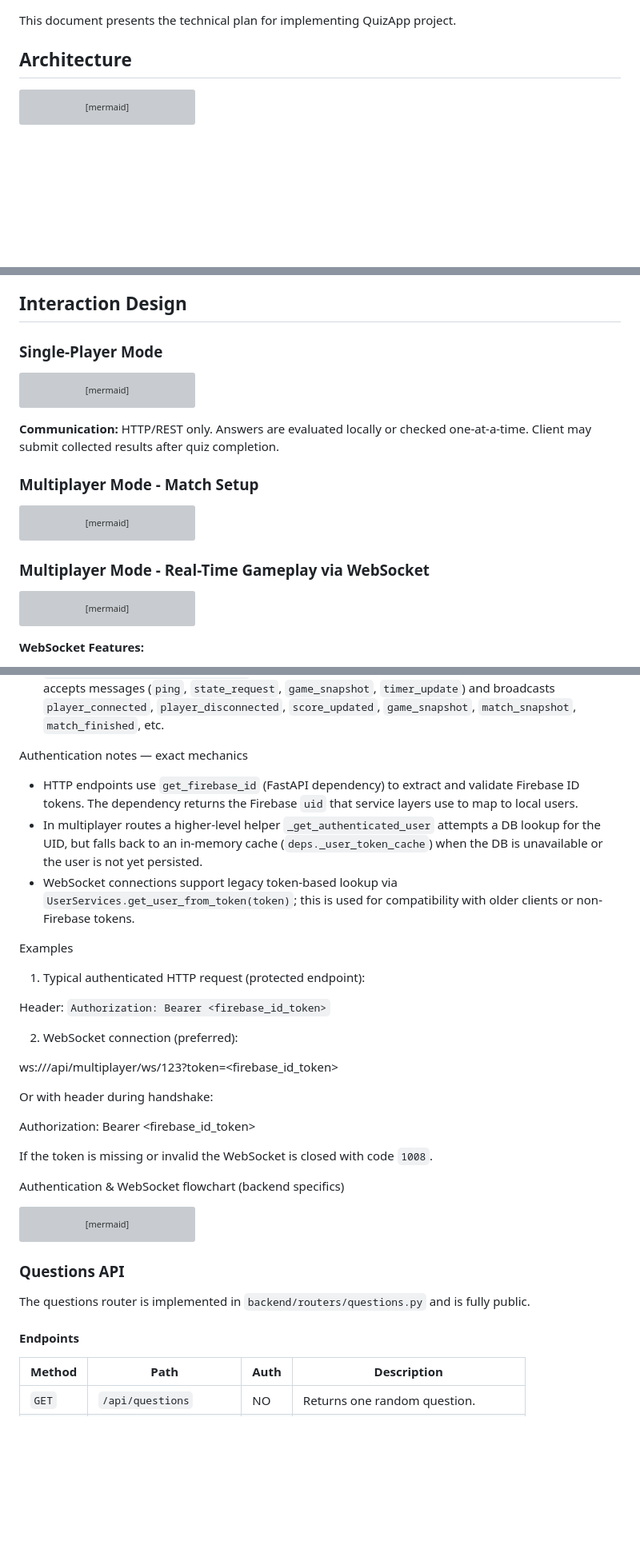
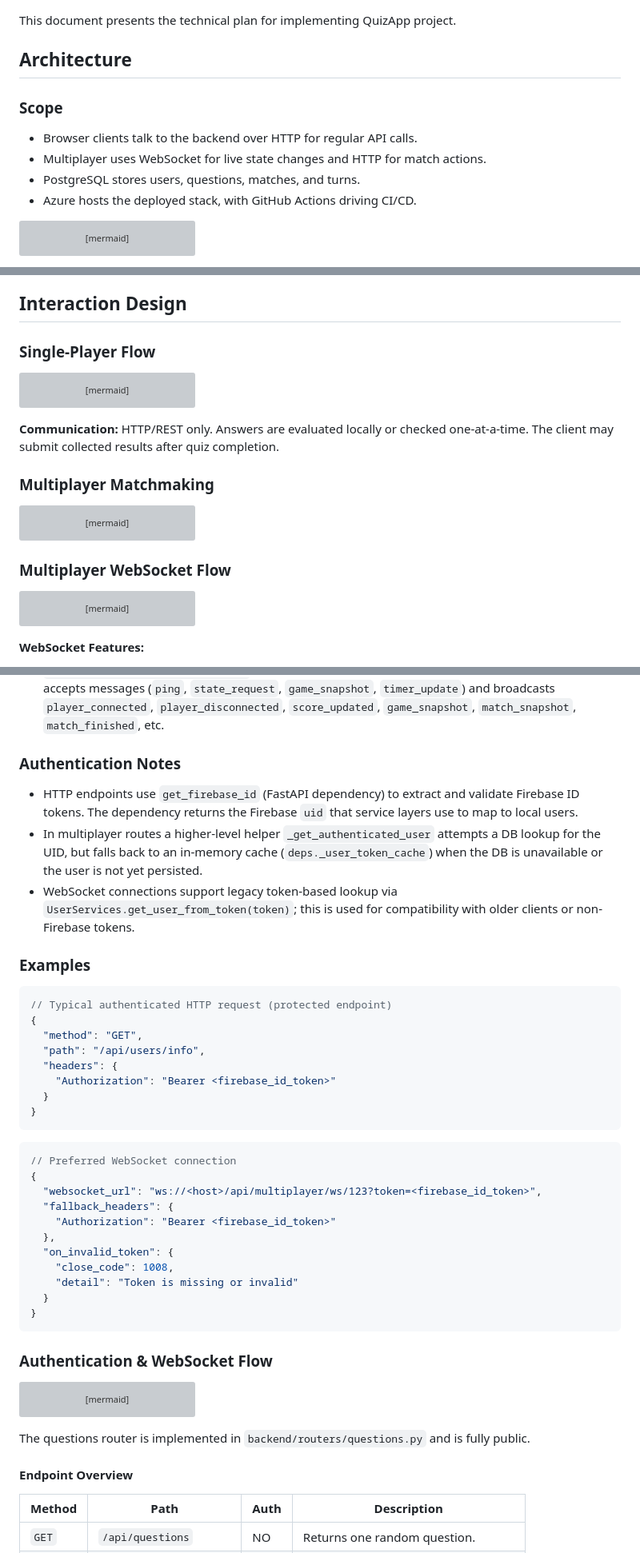
Before and after one commit to PSI-RDB-2026/QuizApp, a Markdown page: docs/DESIGN.md, 3 parts joined by grey strips. Shown at 80% size. Rendered like a GitHub page; blank space fills up the shorter version; grey boxes are pictures that could not be loaded.

Commit message:
some code in DESIGN.md
Co-authored-by: Copilot <copilot@github.com>

````diff
--- a/docs/DESIGN.md
+++ b/docs/DESIGN.md
@@ -3,6 +3,13 @@
 This document presents the technical plan for implementing QuizApp project.
 
 ## Architecture
+
+### Scope
+
+- Browser clients talk to the backend over HTTP for regular API calls.
+- Multiplayer uses WebSocket for live state changes and HTTP for match actions.
+- PostgreSQL stores users, questions, matches, and turns.
+- Azure hosts the deployed stack, with GitHub Actions driving CI/CD.
 
 ```mermaid
 flowchart LR
@@ -107,7 +114,7 @@ Original DB diagram is in [/diagrams/DB-diagram.md](../diagrams/DB-diagram.png)
 
 ## Interaction Design
 
-### Single-Player Mode
+### Single-Player Flow
 
 ```mermaid
 sequenceDiagram
@@ -134,9 +141,9 @@ sequenceDiagram
     Frontend-->>Player: Show score & summary
 ```
 
-**Communication:** HTTP/REST only. Answers are evaluated locally or checked one-at-a-time. Client may submit collected results after quiz completion.
+**Communication:** HTTP/REST only. Answers are evaluated locally or checked one-at-a-time. The client may submit collected results after quiz completion.
 
-### Multiplayer Mode - Match Setup
+### Multiplayer Matchmaking
 
 ```mermaid
 sequenceDiagram
@@ -175,7 +182,7 @@ sequenceDiagram
     Frontend1-->>P1: Display opponent, ready to play
 ```
 
-### Multiplayer Mode - Real-Time Gameplay via WebSocket
+### Multiplayer WebSocket Flow
 
 ```mermaid
 sequenceDiagram
@@ -291,29 +304,40 @@ Multiplayer endpoints and WebSocket (as implemented in `backend/routers/multipla
 - `POST /api/multiplayer/matches/{match_id}/forfeit` — Forfeit an ongoing match; clears snapshots and broadcasts match finish.
 - `WebSocket /api/multiplayer/ws/{match_id}` — Real-time channel. Client must provide a token via `?token=` or `Authorization` header. Server verifies the token (supports legacy token lookup via `UserServices.get_user_from_token`) and then connects the player to realtime service. The socket accepts messages (`ping`, `state_request`, `game_snapshot`, `timer_update`) and broadcasts `player_connected`, `player_disconnected`, `score_updated`, `game_snapshot`, `match_snapshot`, `match_finished`, etc.
 
-Authentication notes — exact mechanics
+### Authentication Notes
 
 - HTTP endpoints use `get_firebase_id` (FastAPI dependency) to extract and validate Firebase ID tokens. The dependency returns the Firebase `uid` that service layers use to map to local users.
 - In multiplayer routes a higher-level helper `_get_authenticated_user` attempts a DB lookup for the UID, but falls back to an in-memory cache (`deps._user_token_cache`) when the DB is unavailable or the user is not yet persisted.
 - WebSocket connections support legacy token-based lookup via `UserServices.get_user_from_token(token)`; this is used for compatibility with older clients or non-Firebase tokens.
 
-Examples
+### Examples
 
-1. Typical authenticated HTTP request (protected endpoint):
+```json
+// Typical authenticated HTTP request (protected endpoint)
+{
+  "method": "GET",
+  "path": "/api/users/info",
+  "headers": {
+    "Authorization": "Bearer <firebase_id_token>"
+  }
+}
+```
 
-Header: `Authorization: Bearer <firebase_id_token>`
+```json
+// Preferred WebSocket connection
+{
+  "websocket_url": "ws://<host>/api/multiplayer/ws/123?token=<firebase_id_token>",
+  "fallback_headers": {
+    "Authorization": "Bearer <firebase_id_token>"
+  },
+  "on_invalid_token": {
+    "close_code": 1008,
+    "detail": "Token is missing or invalid"
+  }
+}
+```
 
-2. WebSocket connection (preferred):
-
-ws://<host>/api/multiplayer/ws/123?token=<firebase_id_token>
-
-Or with header during handshake:
-
-Authorization: Bearer <firebase_id_token>
-
-If the token is missing or invalid the WebSocket is closed with code `1008`.
-
-Authentication & WebSocket flowchart (backend specifics)
+### Authentication & WebSocket Flow
 
 ```mermaid
 flowchart LR
@@ -344,11 +368,9 @@ flowchart LR
         class FirebaseAuth external;
 ```
 
-### Questions API
-
 The questions router is implemented in `backend/routers/questions.py` and is fully public.
 
-#### Endpoints
+#### Endpoint Overview
 
 | Method | Path                   | Auth | Description                            |
 | ------ | ---------------------- | ---- | -------------------------------------- |
````
Also changed, not shown: other parts of docs/DESIGN.md (+12 -8 lines).
